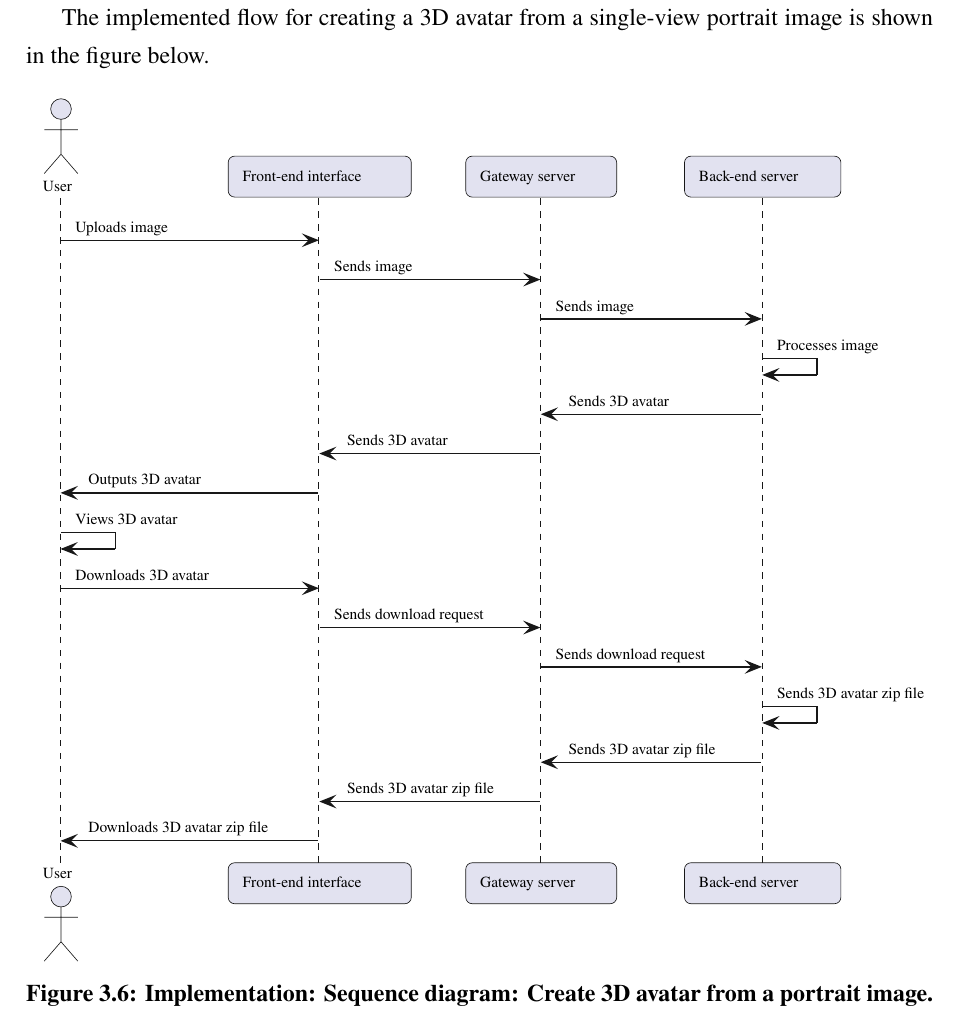
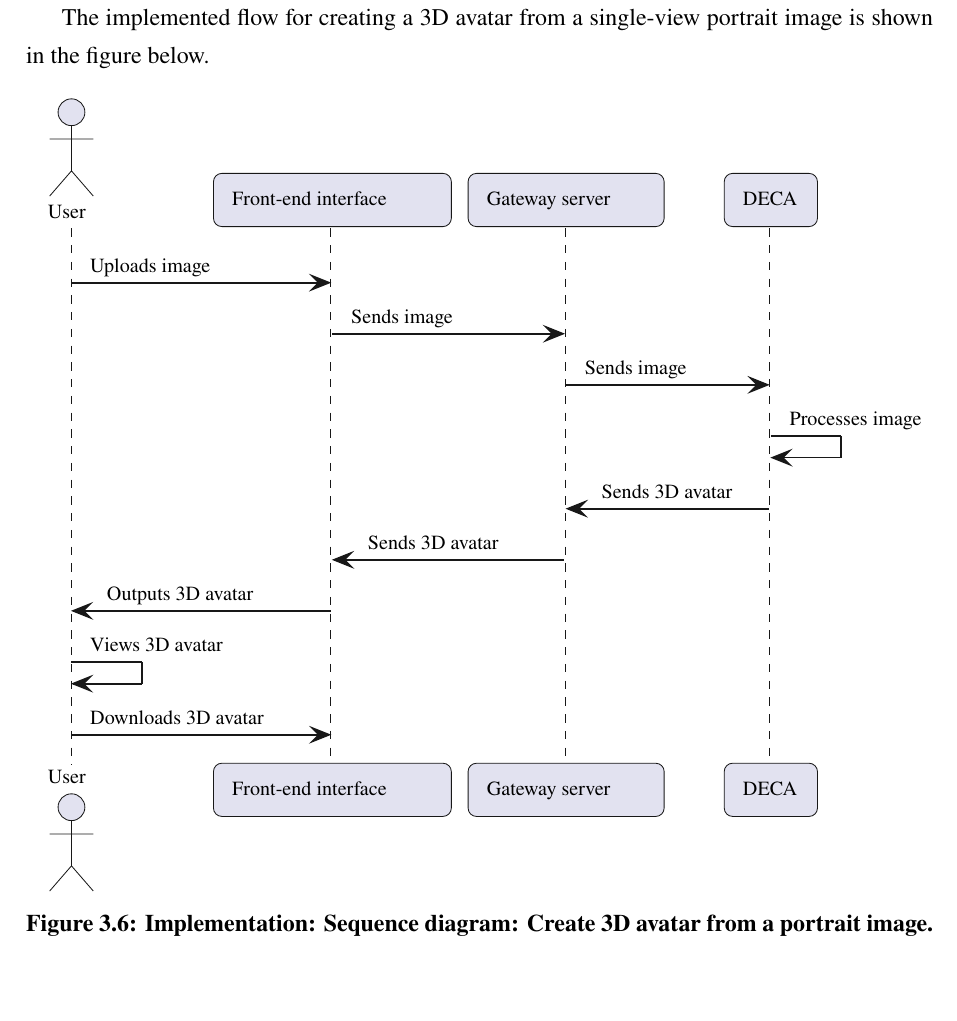
Before and after one commit to dqhieuu/uet-thesis, a LaTeX document (main.tex, which reads body-eng/03-method/method.tex): part of page 21 of 29, cut so that both start at the same text. The pictures show the PDF file main.pdf that the author committed with the source.

Commit message:
Oct 24, 2023, 1:39 AM

```diff
--- a/body-eng/03-method/method.tex
+++ b/body-eng/03-method/method.tex
@@ -112,6 +112,7 @@ The implemented flow for creating a 3D avatar from a single-view portrait image
     actor User
     participant "Front-end interface" as Frontend
     participant "Gateway server" as Gateway
-    participant "Back-end server" as Backend
+    participant "DECA"
     User -> Frontend: Uploads image
     Frontend -> Gateway: Sends image
+    Gateway -> DECA: Sends image
@@ -127,7 +125,3 @@ The implemented flow for creating a 3D avatar from a single-view portrait image
-    Backend -> Backend: Sends 3D avatar zip file
-    Backend -> Gateway: Sends 3D avatar zip file
-    Gateway -> Frontend: Sends 3D avatar zip file
-    Frontend -> User: Downloads 3D avatar zip file
     @enduml
 \end{umlfigure}
 
```
Also changed, not shown: main.pdf, body-eng/03-method/method.tex (7 more changed lines).
